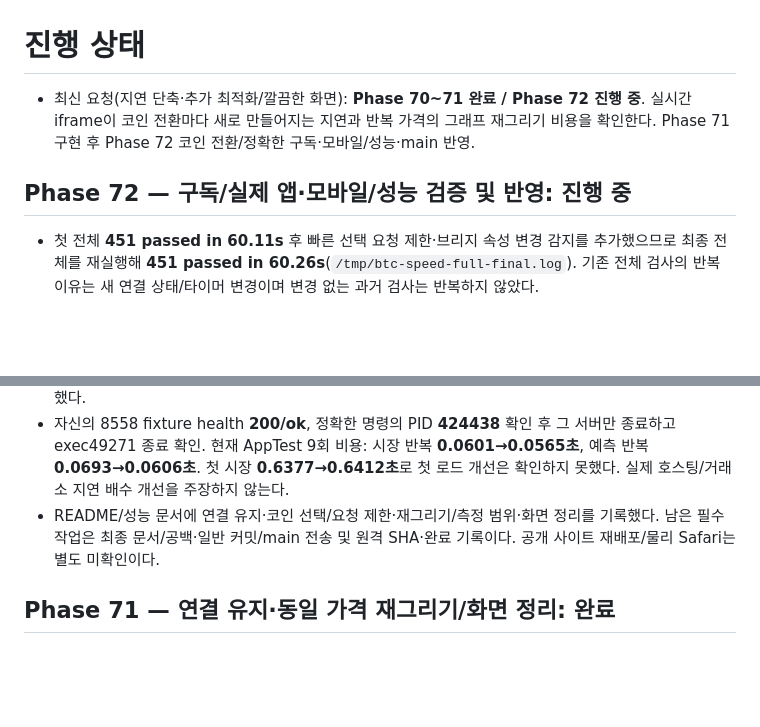
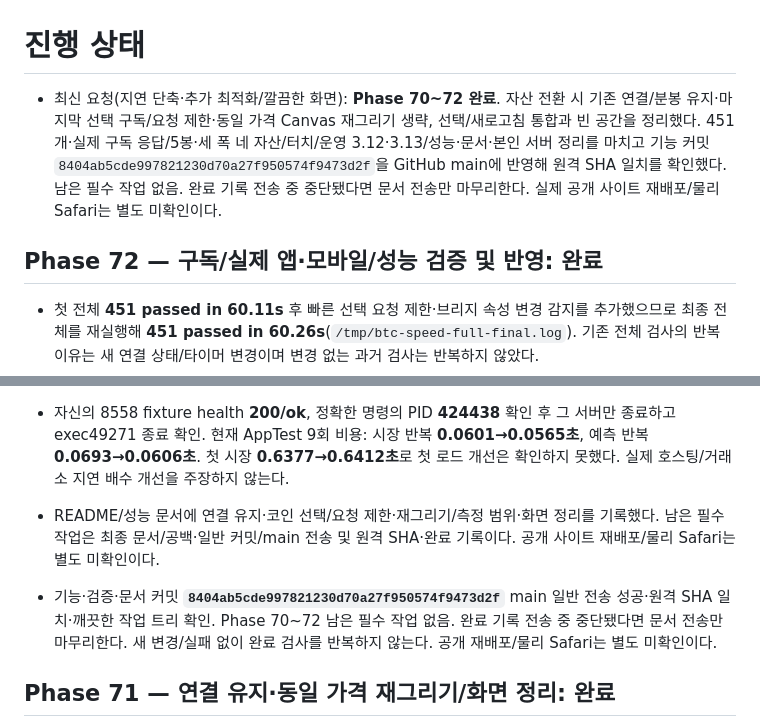
Before and after one commit to dlatnekf26-crypto/btc-trading-analyzer, a Markdown page: PROGRESS.md, 2 parts joined by grey strips. GitHub-like rendering; blank space fills up the shorter version.

Commit message:
Record live latency optimization verification and main delivery

```diff
--- a/PROGRESS.md
+++ b/PROGRESS.md
@@ -1,8 +1,8 @@
 # 진행 상태
 
-- 최신 요청(지연 단축·추가 최적화/깔끔한 화면): **Phase 70~71 완료 / Phase 72 진행 중**. 실시간 iframe이 코인 전환마다 새로 만들어지는 지연과 반복 가격의 그래프 재그리기 비용을 확인한다. Phase 71 구현 후 Phase 72 코인 전환/정확한 구독·모바일/성능·main 반영.
+- 최신 요청(지연 단축·추가 최적화/깔끔한 화면): **Phase 70~72 완료**. 자산 전환 시 기존 연결/분봉 유지·마지막 선택 구독/요청 제한·동일 가격 Canvas 재그리기 생략, 선택/새로고침 통합과 빈 공간을 정리했다. 451개·실제 구독 응답/5봉·세 폭 네 자산/터치/운영 3.12·3.13/성능·문서·본인 서버 정리를 마치고 기능 커밋 `8404ab5cde997821230d70a27f950574f9473d2f`을 GitHub main에 반영해 원격 SHA 일치를 확인했다. 남은 필수 작업 없음. 완료 기록 전송 중 중단됐다면 문서 전송만 마무리한다. 실제 공개 사이트 재배포/물리 Safari는 별도 미확인이다.
 
-## Phase 72 — 구독/실제 앱·모바일/성능 검증 및 반영: 진행 중
+## Phase 72 — 구독/실제 앱·모바일/성능 검증 및 반영: 완료
 
 - 첫 전체 **451 passed in 60.11s** 후 빠른 선택 요청 제한·브리지 속성 변경 감지를 추가했으므로 최종 전체를 재실행해 **451 passed in 60.26s**(`/tmp/btc-speed-full-final.log`). 기존 전체 검사의 반복 이유는 새 연결 상태/타이머 변경이며 변경 없는 과거 검사는 반복하지 않았다.
 - 최종 제어 fixture: 자산 6회 전환 추가 연결/분봉 요청 **0/0**, 같은 가격 100틱 Canvas **100→0**, 새 가격 **1→1**, 새 분·리사이즈/이력·조용한 개별 시세의 연결 유지/최신 심볼 재연결 통과. 빠른 선택은 마지막 값으로 모으고 650ms 배치로 1초 제어 메시지 최대4개/PONG 여유를 검증했다(`/tmp/btc-speed-canvas-attributes.log`).
@@ -12,6 +12,8 @@
 - 실제 화면에서 iframe 부모가 여전히 540px flex-basis를 예약하는 원인을 찾아 auto flex 높이/블록 표시로 정리했다. 마지막 CSS는 별도 세 폭 자산 전환 레이아웃 검사(`/tmp/btc-speed-layout-final2.log`)로 확인: **482=482 / 527=527 / 339=339px**, 연결 유지/넘침 없음. 모바일/PC 이미지를 시각 확인했다.
 - 자신의 8558 fixture health **200/ok**, 정확한 명령의 PID **424438** 확인 후 그 서버만 종료하고 exec49271 종료 확인. 현재 AppTest 9회 비용: 시장 반복 **0.0601→0.0565초**, 예측 반복 **0.0693→0.0606초**. 첫 시장 **0.6377→0.6412초**로 첫 로드 개선은 확인하지 못했다. 실제 호스팅/거래소 지연 배수 개선을 주장하지 않는다.
 - README/성능 문서에 연결 유지·코인 선택/요청 제한·재그리기/측정 범위·화면 정리를 기록했다. 남은 필수 작업은 최종 문서/공백·일반 커밋/main 전송 및 원격 SHA·완료 기록이다. 공개 사이트 재배포/물리 Safari는 별도 미확인이다.
+
+- 기능·검증·문서 커밋 **`8404ab5cde997821230d70a27f950574f9473d2f`** main 일반 전송 성공·원격 SHA 일치·깨끗한 작업 트리 확인. Phase 70~72 남은 필수 작업 없음. 완료 기록 전송 중 중단됐다면 문서 전송만 마무리한다. 새 변경/실패 없이 완료 검사를 반복하지 않는다. 공개 재배포/물리 Safari는 별도 미확인이다.
 
 ## Phase 71 — 연결 유지·동일 가격 재그리기/화면 정리: 완료
 
```
